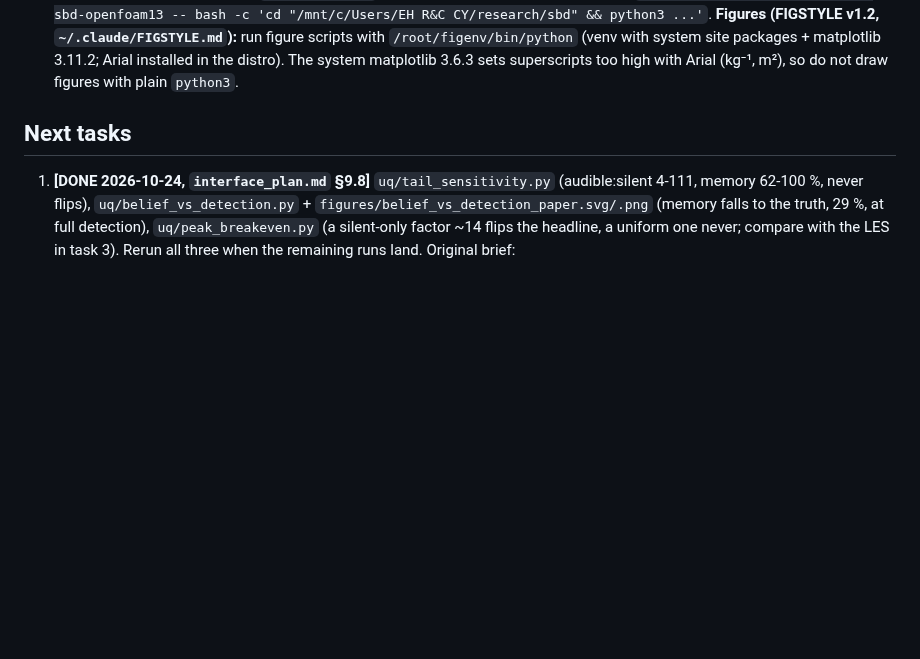
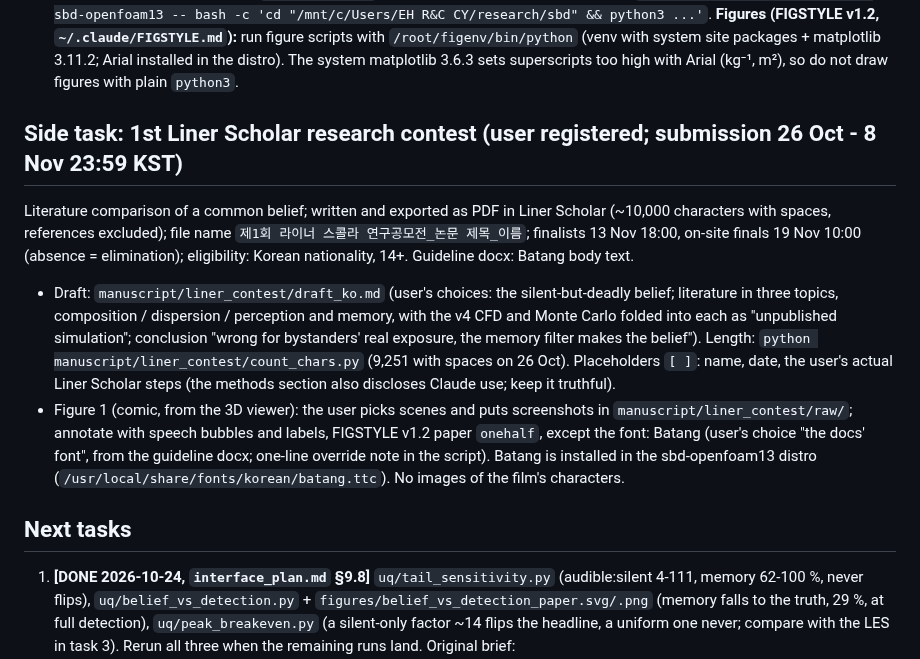
Before and after one commit to ccy5123/sbd, a Markdown page: HANDOFF.md, the part around the change. Drawn GitHub-style; blank space fills up the shorter version.

Commit message:
HANDOFF: Liner Scholar contest side task (draft, figure plan, Batang font)
Co-Authored-By: Claude <noreply@anthropic.com>

```diff
--- a/HANDOFF.md
+++ b/HANDOFF.md
@@ -85,6 +85,21 @@ Watch-outs:
   **Figures (FIGSTYLE v1.2, `~/.claude/FIGSTYLE.md`):** run figure scripts with `/root/figenv/bin/python` (venv with
   system site packages + matplotlib 3.11.2; Arial installed in the distro). The system matplotlib 3.6.3 sets
   superscripts too high with Arial (kg⁻¹, m²), so do not draw figures with plain `python3`.
+
+## Side task: 1st Liner Scholar research contest (user registered; submission 26 Oct - 8 Nov 23:59 KST)
+
+Literature comparison of a common belief; written and exported as PDF in Liner Scholar (~10,000 characters with
+spaces, references excluded); file name `제1회 라이너 스콜라 연구공모전_논문 제목_이름`; finalists 13 Nov 18:00, on-site
+finals 19 Nov 10:00 (absence = elimination); eligibility: Korean nationality, 14+. Guideline docx: Batang body text.
+- Draft: `manuscript/liner_contest/draft_ko.md` (user's choices: the silent-but-deadly belief; literature in three
+  topics, composition / dispersion / perception and memory, with the v4 CFD and Monte Carlo folded into each as
+  "unpublished simulation"; conclusion "wrong for bystanders' real exposure, the memory filter makes the belief").
+  Length: `python manuscript/liner_contest/count_chars.py` (9,251 with spaces on 26 Oct). Placeholders `[ ]`: name,
+  date, the user's actual Liner Scholar steps (the methods section also discloses Claude use; keep it truthful).
+- Figure 1 (comic, from the 3D viewer): the user picks scenes and puts screenshots in `manuscript/liner_contest/raw/`;
+  annotate with speech bubbles and labels, FIGSTYLE v1.2 paper `onehalf`, except the font: Batang (user's choice
+  "the docs' font", from the guideline docx; one-line override note in the script). Batang is installed in the
+  sbd-openfoam13 distro (`/usr/local/share/fonts/korean/batang.ttc`). No images of the film's characters.
 
 ## Next tasks
 
```
